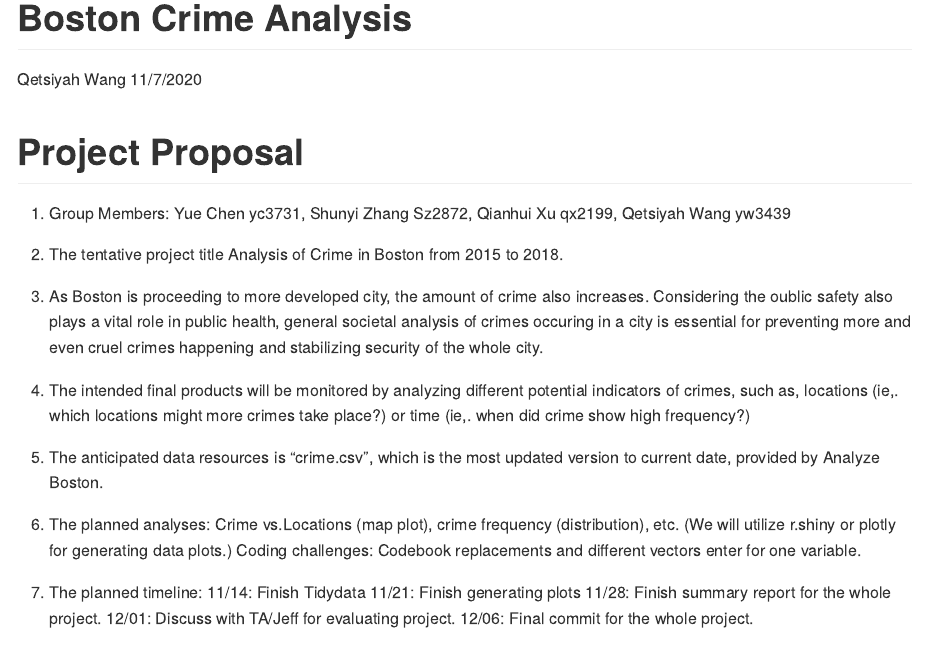
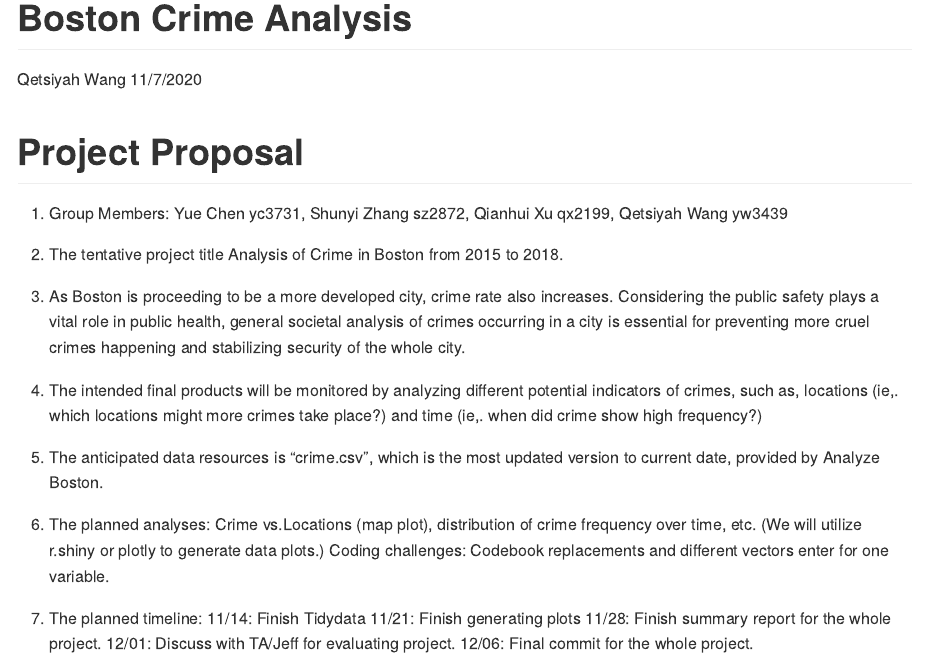
Before and after one commit to yw3439/p8105_heheda_final_project, an R Markdown document (project_proposal.Rmd): the page in a window 1100 px wide, from its top. Rendered offline with R 4.5, knitr and Pandoc, with nearby package versions.

Commit message:
Commit Proposal

```diff
--- a/project_proposal.Rmd
+++ b/project_proposal.Rmd
@@ -8,18 +8,18 @@ output: github_document
 # Project Proposal
 
 1. Group Members:
-   Yue Chen yc3731, Shunyi Zhang Sz2872, Qianhui Xu qx2199, Qetsiyah Wang yw3439
+   Yue Chen yc3731, Shunyi Zhang sz2872, Qianhui Xu qx2199, Qetsiyah Wang yw3439
 
 2. The tentative project title
    Analysis of Crime in Boston from 2015 to 2018.
 
-3. As Boston is proceeding to more developed city, the amount of crime also increases. Considering the oublic safety also plays a vital role in public health, general societal analysis of crimes occuring in a city is essential for preventing more and even cruel crimes happening and stabilizing security of the whole city.
+3. As Boston is proceeding to be a more developed city, crime rate also increases. Considering the public safety plays a vital role in public health, general societal analysis of crimes occurring in a city is essential for preventing more cruel crimes happening and stabilizing security of the whole city.
 
-4. The intended final products will be monitored by analyzing different potential indicators of crimes, such as, locations (ie,. which locations might more crimes take place?) or time (ie,. when did crime show high frequency?)
+4. The intended final products will be monitored by analyzing different potential indicators of crimes, such as, locations (ie,. which locations might more crimes take place?) and time (ie,. when did crime show high frequency?)
 
 5. The anticipated data resources is "crime.csv", which is the most updated version to current date, provided by Analyze Boston.
 
-6. The planned analyses: Crime vs.Locations (map plot), crime frequency (distribution), etc. (We will utilize r.shiny or plotly for generating data plots.)
+6. The planned analyses: Crime vs.Locations (map plot), distribution of crime frequency over time, etc. (We will utilize r.shiny or plotly to generate data plots.)
    Coding challenges: Codebook replacements and different vectors enter for one variable.
 
 7. The planned timeline:
```
